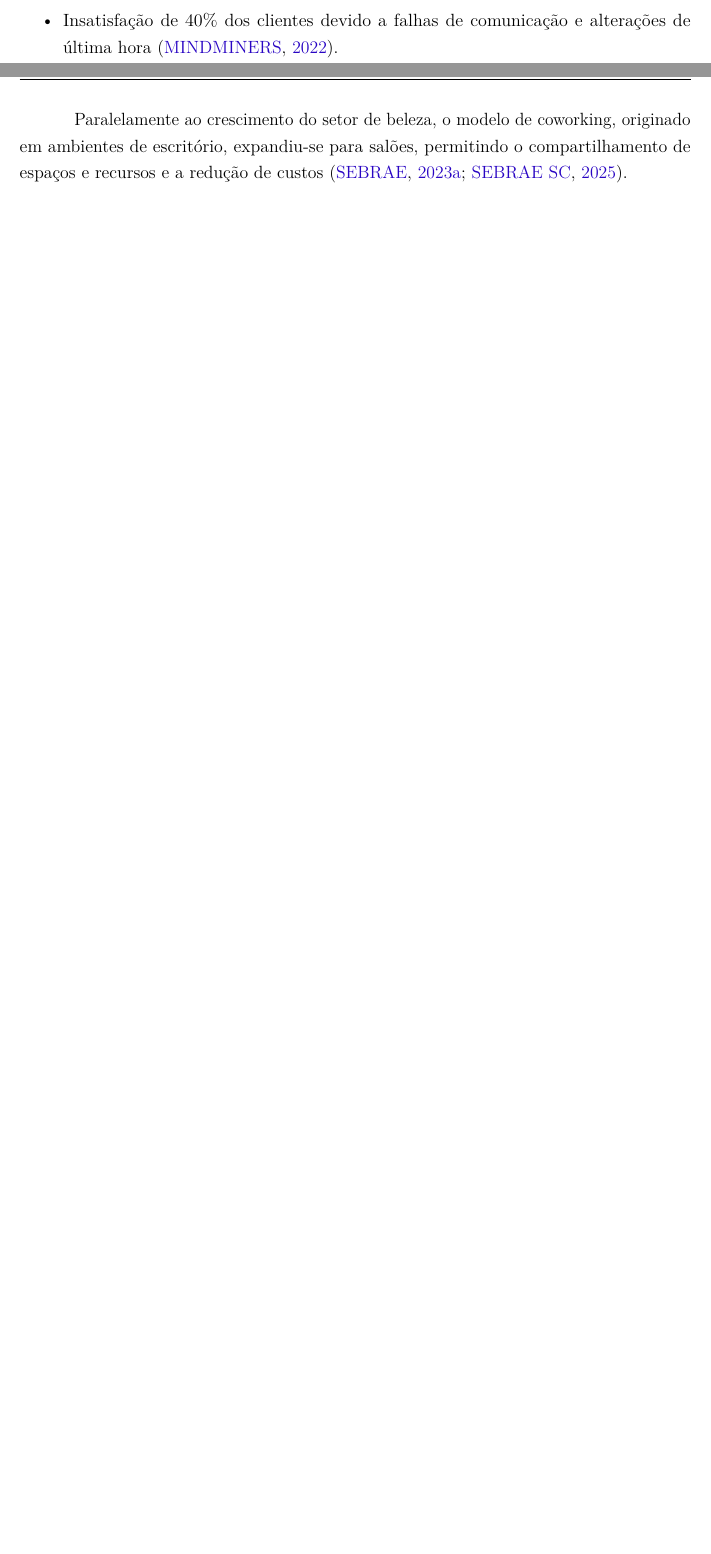
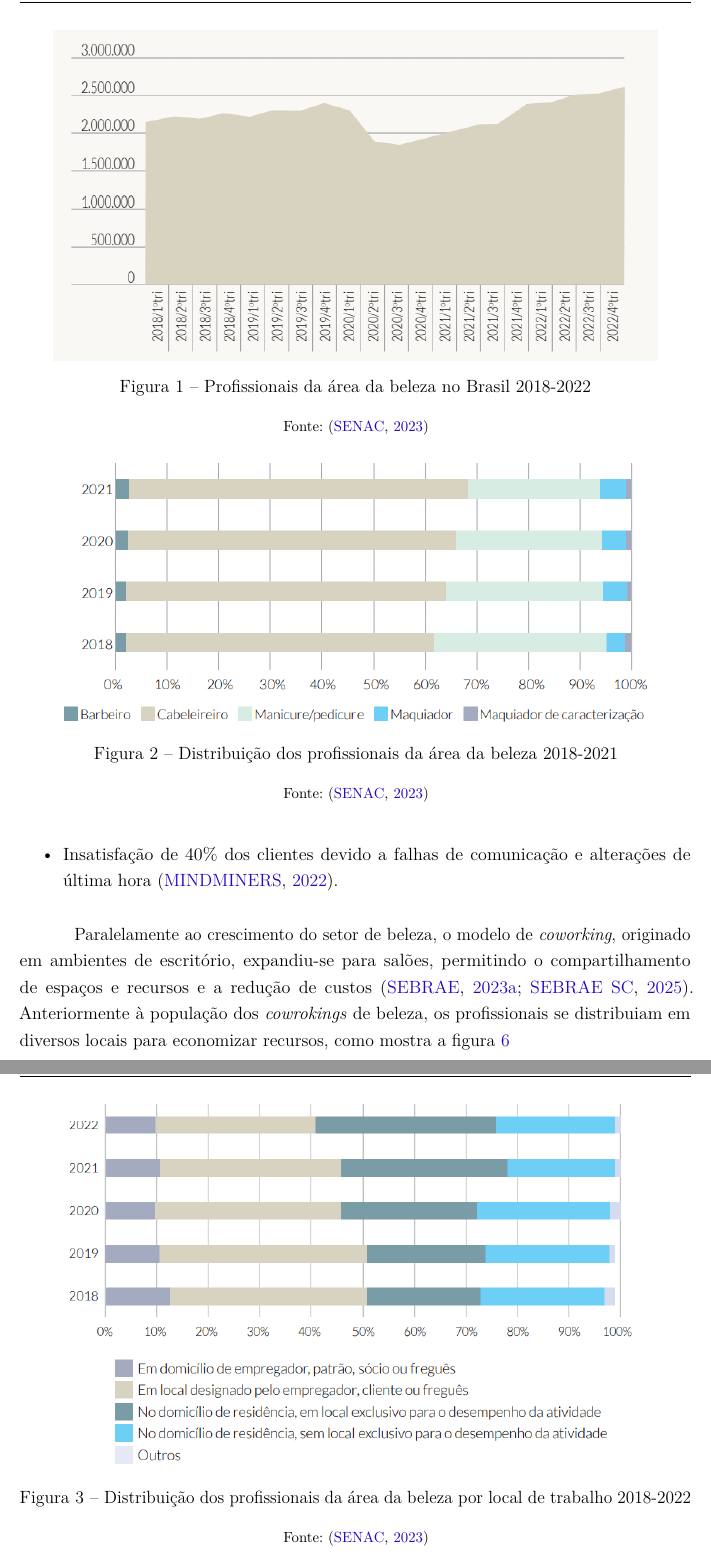
Before and after one commit to Henrriky/bs-beauty, a LaTeX thesis (docs/documentation/abntex2/main.tex, which reads docs/documentation/abntex2/cap01-Introducao/01-03-justificativa.tex): two parts of pages 21 and 22 of 68 before the commit and two parts of pages 22 and 23 of 69 after it, joined at a grey line, cut at the place of the change, the shorter picture padded with empty space. Compiled offline with pdfLaTeX.

Commit message:
docs: add graphics to section 1.3

```diff
--- a/docs/documentation/abntex2/cap01-Introducao/01-03-justificativa.tex
+++ b/docs/documentation/abntex2/cap01-Introducao/01-03-justificativa.tex
@@ -1,6 +1,28 @@
 \section{Justificativa}
 
-Uma pesquisa de 2023 do SEBRAE indica mais de 1,3 milhão de atividades econômicas ligadas a negócios de beleza no Brasil, abrangendo serviços, indústria e comércio, e gerando aproximadamente R\$ 75 bilhões em faturamento anual \cite{sebrae2023forca}. Neste cenário robusto, que movimentou cerca de 27 bilhões de dólares em 2024 \cite{ecommercenapratica2025}, os desafios operacionais crescem cada vez mais:
+Uma pesquisa de 2023 do SEBRAE indica mais de 1,3 milhão de atividades econômicas ligadas a negócios de beleza no Brasil, abrangendo serviços, indústria e comércio, e gerando aproximadamente R\$ 75 bilhões em faturamento anual \cite{sebrae2023forca}. O gráfico abaixo (figura \ref{fig:profissionais_brasil}) demostra o crescimento da quantidade de profissionais no setor da beleza nos últimos anos:
+
+ %inicio de figura
+ \begin{figure}[htb]
+ 	\centering
+ 	\includegraphics[width=0.9\textwidth]{cap01-Introducao/Images/1.3_grafico_profissionais_brasil}
+ 	\caption{Profissionais da área da beleza no Brasil 2018-2022}
+ 	\label{fig:profissionais_brasil}
+ 	\fonte{\cite{senac_panorama_mercado}}
+ \end{figure}
+
+Embutido neste crescimento, a maior parte dos profissionais são cabeleireiros:
+
+%inicio de figura
+\begin{figure}[htb]
+	\centering
+	\includegraphics[width=0.9\textwidth]{cap01-Introducao/Images/1.3_grafico_maioria_cabeleireiros}
+	\caption{Distribuição dos profissionais da área da beleza 2018-2021}
+	\label{fig:Distribuição_profissionais}
+	 \fonte{\cite{senac_panorama_mercado}}
+\end{figure}
+
+Neste cenário robusto, que movimentou cerca de 27 bilhões de dólares em 2024 \cite{ecommercenapratica2025}, os desafios operacionais crescem cada vez mais:
 
 \begin{itemize}
 	\item Até 30\% do tempo de um pequeno empreendedor é consumido por tarefas administrativas \cite{senac2022};
@@ -10,7 +32,16 @@ Uma pesquisa de 2023 do SEBRAE indica mais de 1,3 milhão de atividades econômi
 	\item Insatisfação de 40\% dos clientes devido a falhas de comunicação e alterações de última hora \cite{mindminers2022}.
 \end{itemize}
 
-Paralelamente ao crescimento do setor de beleza, o modelo de coworking, originado em ambientes de escritório, expandiu-se para salões, permitindo o compartilhamento de espaços e recursos e a redução de custos \cite{sebrae_coworking,sebraesc2025}.
+Paralelamente ao crescimento do setor de beleza, o modelo de \emph{coworking}, originado em ambientes de escritório, expandiu-se para salões, permitindo o compartilhamento de espaços e recursos e a redução de custos \cite{sebrae_coworking,sebraesc2025}. Anteriormente à população dos \emph{cowrokings} de beleza, os profissionais se distribuiam em diversos locais para economizar recursos, como mostra a figura \ref{fig:Avec}
+
+%inicio de figura
+\begin{figure}[htb]
+	\centering
+	\includegraphics[width=0.9\textwidth]{cap01-Introducao/Images/1.3_local_trabalho_profissionais}
+	\caption{Distribuição dos profissionais da área da beleza por local de trabalho 2018-2022}
+	\label{fig:Distribuição_locais}
+	\fonte{\cite{senac_panorama_mercado}}
+\end{figure}
 
 Nesse contexto promissor, justifica-se o projeto de extensão \emph{BS Beauty}, destinado a desenvolver uma aplicação web customizada para o gerenciamento de salões em modelo coworking, sob a coordenação de nossa parceira de extensão Bruna. Ao digitalizar e centralizar processos principais, a BS Beauty empodera pequenos empreendedores reduzindo custos operacionais e minimizando erros humanos, melhora a experiência do cliente, eleva a receita dos profissionais por meio do controle preciso de comissões e frequências, e oferece a oportunidade de \emph{insights} estratégicos através de dashboards e relatórios financeiros detalhados.
 
```
Also changed, not shown: docs/documentation/abntex2/cap02-Revisao_literatura/02-02-atualidade.tex (+10 -0 lines), docs/documentation/abntex2/referencias-bibliograficas.bib (+10 -1 lines), docs/documentation/abntex2/cap01-Introducao/Images/1.3_grafico_maioria_cabeleireiros.png (added), docs/documentation/abntex2/cap01-Introducao/Images/1.3_grafico_profissionais_brasil.png (added), docs/documentation/abntex2/cap01-Introducao/Images/1.3_local_trabalho_profissionais.png (added), docs/documentation/abntex2/cap02-Revisao_literatura/Images/modulos_basicos_sistema.png (renamed from docs/documentation/abntex2/cap02-Revisao_literatura/Images/2.2_modulos_basicos_sistema.png), docs/documentation/abntex2/main.pdf.
